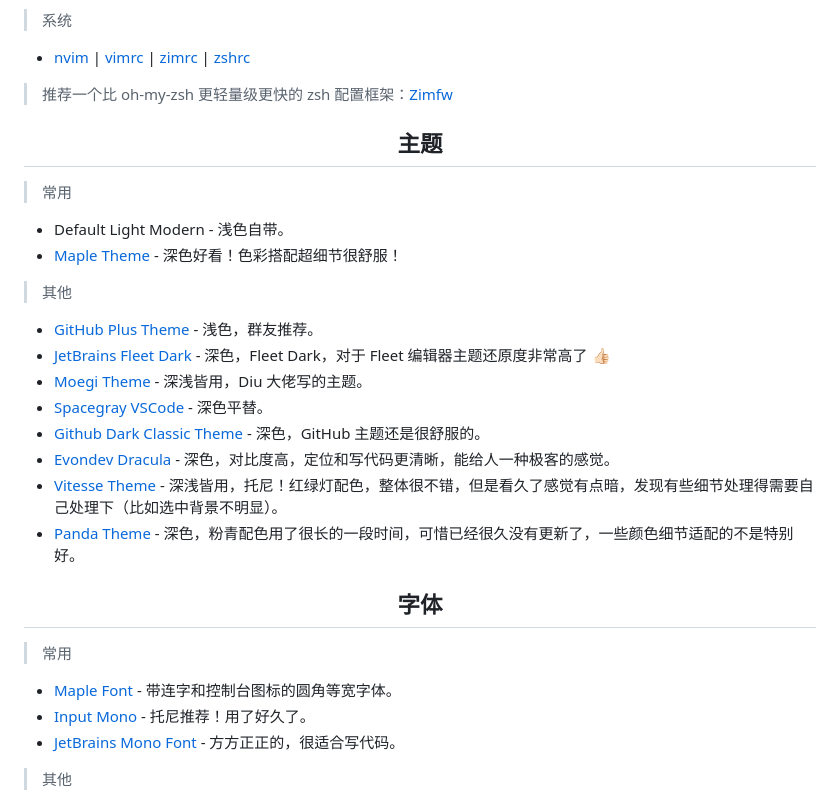
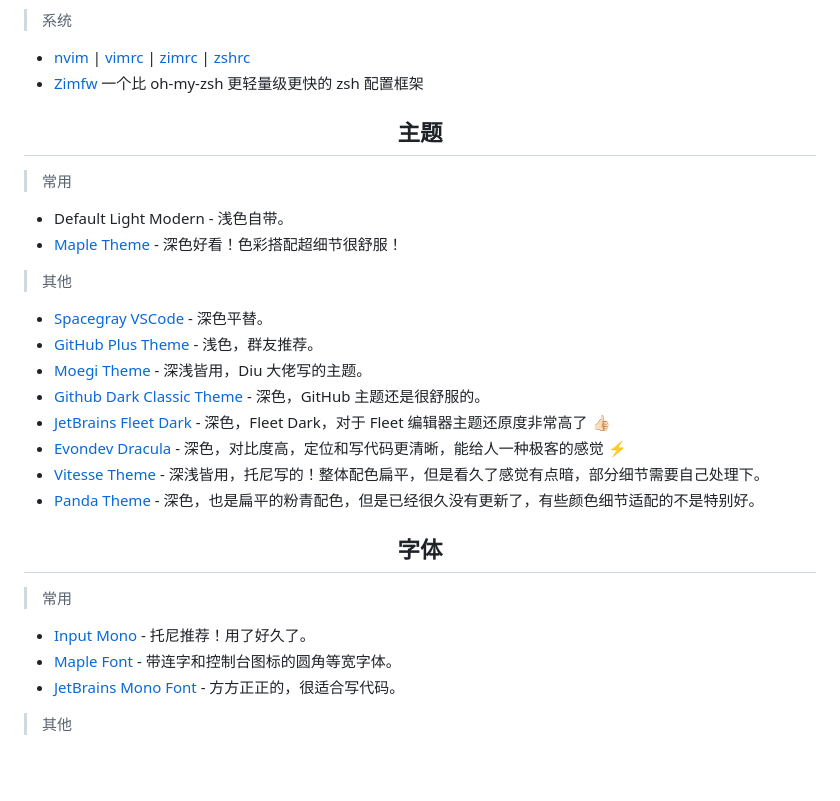
Before and after one commit to fengstats/config, a Markdown page: README.md, the part around the change. Rendered like a GitHub page; blank space fills up the shorter version.

Commit message:
docs: update README

```diff
--- a/README.md
+++ b/README.md
@@ -10,8 +10,7 @@
 > 系统
 
 - [nvim](./1-system/.nvim.vim) | [vimrc](./1-system/.vimrc) | [zimrc](./1-system/.zimrc) | [zshrc](./1-system/main.zsh)
-
-> 推荐一个比 oh-my-zsh 更轻量级更快的 zsh 配置框架：[Zimfw](https://github.com/zimfw/zimfw)
+- [Zimfw](https://github.com/zimfw/zimfw) 一个比 oh-my-zsh 更轻量级更快的 zsh 配置框架
 
 <h2 align="center">主题</h2>
 
@@ -22,21 +21,21 @@
 
 > 其他
 
+- [Spacegray VSCode](https://marketplace.visualstudio.com/items?itemName=ionutvmi.spacegray-vscode) - 深色平替。
 - [GitHub Plus Theme](https://marketplace.visualstudio.com/items?itemName=thenikso.github-plus-theme) - 浅色，群友推荐。
+- [Moegi Theme](https://marketplace.visualstudio.com/items?itemName=ddiu8081.moegi-theme) - 深浅皆用，Diu 大佬写的主题。
+- [Github Dark Classic Theme](https://marketplace.visualstudio.com/items?itemName=BerriJ.github-vscode-theme-dark-classic) - 深色，GitHub 主题还是很舒服的。
 - [JetBrains Fleet Dark](https://marketplace.visualstudio.com/items?itemName=FranzGollhammer.jb-fleet-dark) - 深色，Fleet Dark，对于 Fleet 编辑器主题还原度非常高了 👍🏻
-- [Moegi Theme](https://marketplace.visualstudio.com/items?itemName=ddiu8081.moegi-theme) - 深浅皆用，Diu 大佬写的主题。
-- [Spacegray VSCode](https://marketplace.visualstudio.com/items?itemName=ionutvmi.spacegray-vscode) - 深色平替。
-- [Github Dark Classic Theme](https://marketplace.visualstudio.com/items?itemName=BerriJ.github-vscode-theme-dark-classic) - 深色，GitHub 主题还是很舒服的。
-- [Evondev Dracula](https://marketplace.visualstudio.com/items?itemName=evondev.dracula-high-contrast) - 深色，对比度高，定位和写代码更清晰，能给人一种极客的感觉。
-- [Vitesse Theme](https://marketplace.visualstudio.com/items?itemName=antfu.theme-vitesse) - 深浅皆用，托尼！红绿灯配色，整体很不错，但是看久了感觉有点暗，发现有些细节处理得需要自己处理下（比如选中背景不明显）。
-- [Panda Theme](https://marketplace.visualstudio.com/items?itemName=tinkertrain.theme-panda) - 深色，粉青配色用了很长的一段时间，可惜已经很久没有更新了，一些颜色细节适配的不是特别好。
+- [Evondev Dracula](https://marketplace.visualstudio.com/items?itemName=evondev.dracula-high-contrast) - 深色，对比度高，定位和写代码更清晰，能给人一种极客的感觉 ⚡
+- [Vitesse Theme](https://marketplace.visualstudio.com/items?itemName=antfu.theme-vitesse) - 深浅皆用，托尼写的！整体配色扁平，但是看久了感觉有点暗，部分细节需要自己处理下。
+- [Panda Theme](https://marketplace.visualstudio.com/items?itemName=tinkertrain.theme-panda) - 深色，也是扁平的粉青配色，但是已经很久没有更新了，有些颜色细节适配的不是特别好。
 
 <h2 align="center">字体</h2>
 
 > 常用
 
+- [Input Mono](https://input.djr.com/) - 托尼推荐！用了好久了。
 - [Maple Font](https://github.com/subframe7536/maple-font) - 带连字和控制台图标的圆角等宽字体。
-- [Input Mono](https://input.djr.com/) - 托尼推荐！用了好久了。
 - [JetBrains Mono Font](https://github.com/JetBrains/JetBrainsMono) - 方方正正的，很适合写代码。
 
 > 其他
```
